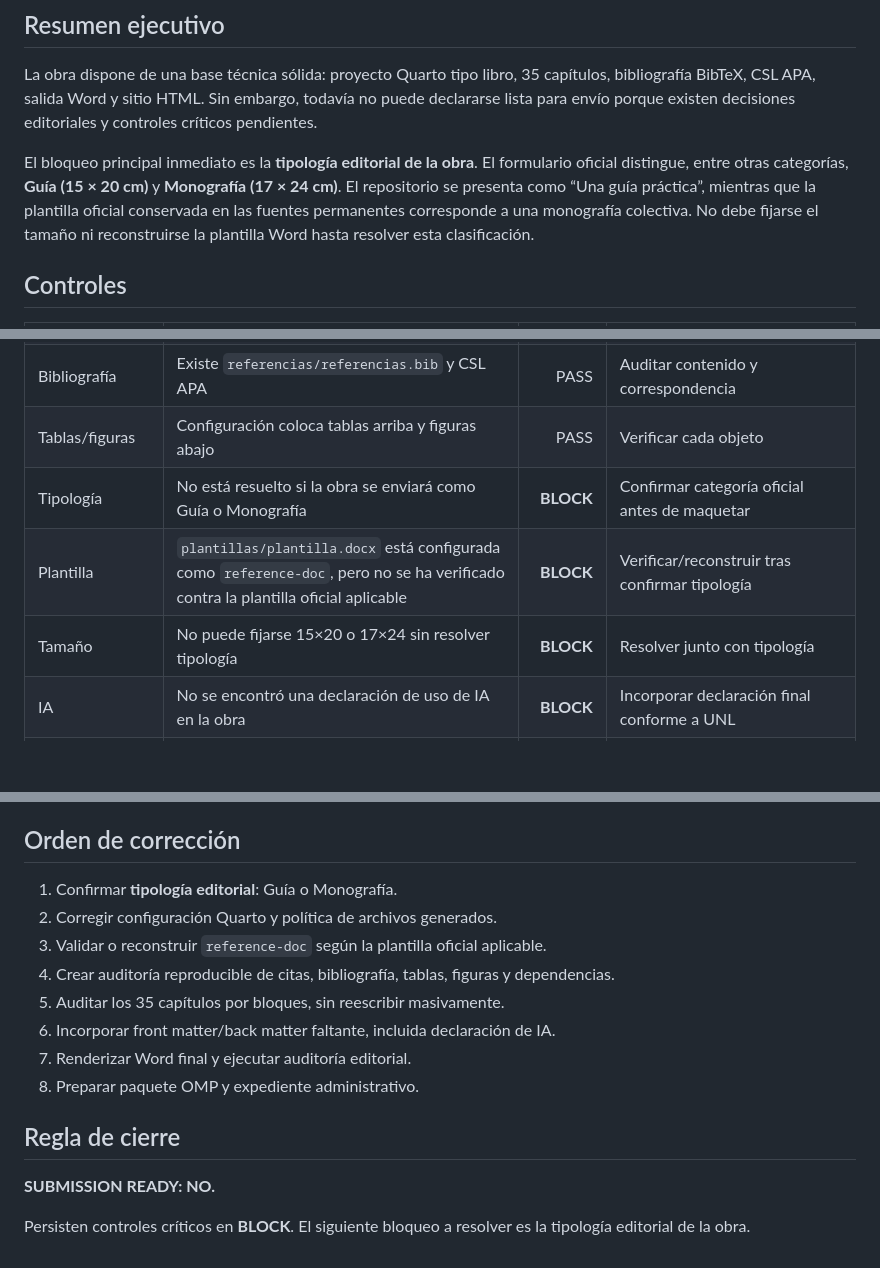
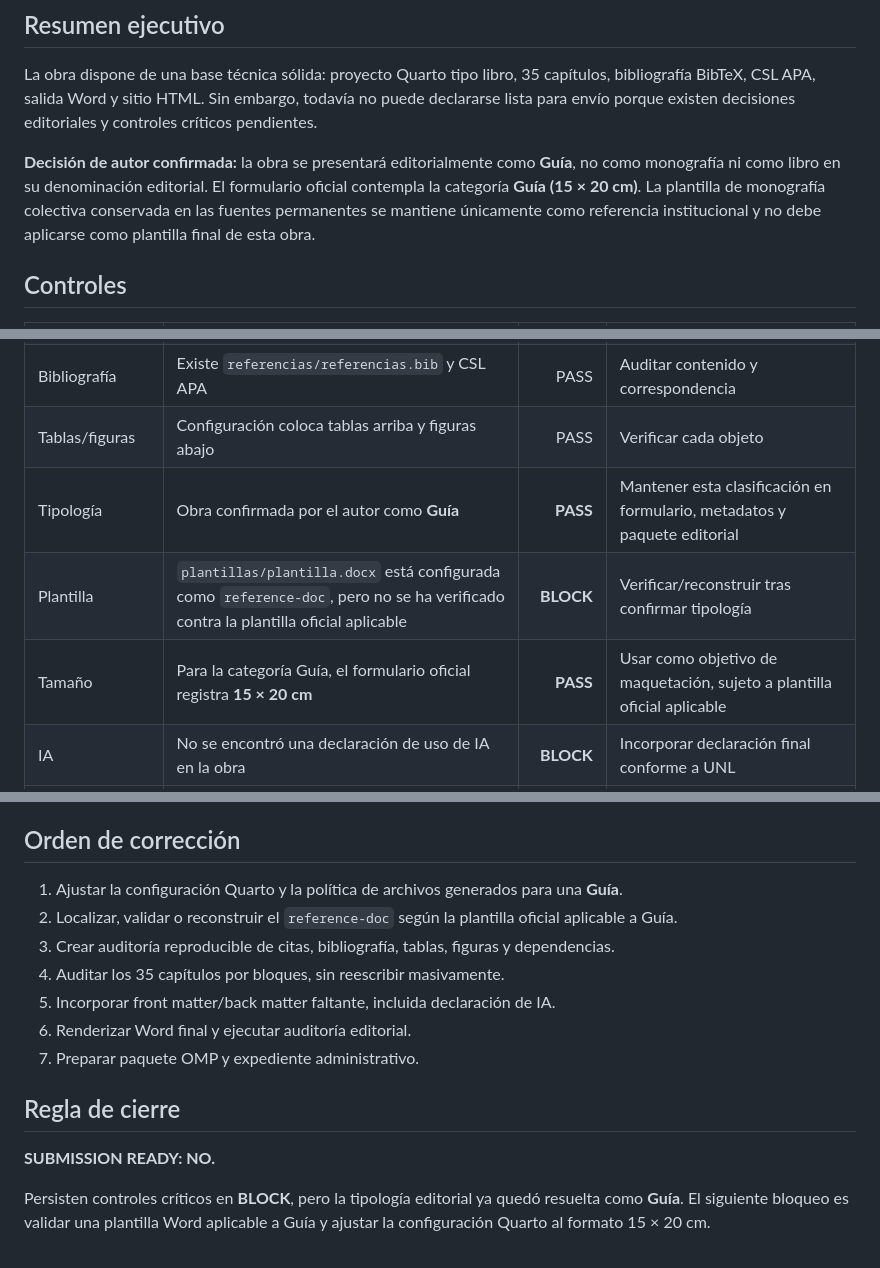
Before and after one commit to josevicente1980/Guia_investigacion_2026, a Markdown page: 00_conocimiento_editorial/auditorias/01_auditoria_estructural_editorial_UNL.md, 3 parts joined by grey strips. Rendered like a GitHub page; blank space fills up the shorter version.

Commit message:
docs: fijar tipología editorial como guía

```diff
--- a/00_conocimiento_editorial/auditorias/01_auditoria_estructural_editorial_UNL.md
+++ b/00_conocimiento_editorial/auditorias/01_auditoria_estructural_editorial_UNL.md
@@ -11,7 +11,7 @@
 
 La obra dispone de una base técnica sólida: proyecto Quarto tipo libro, 35 capítulos, bibliografía BibTeX, CSL APA, salida Word y sitio HTML. Sin embargo, todavía no puede declararse lista para envío porque existen decisiones editoriales y controles críticos pendientes.
 
-El bloqueo principal inmediato es la **tipología editorial de la obra**. El formulario oficial distingue, entre otras categorías, **Guía (15 × 20 cm)** y **Monografía (17 × 24 cm)**. El repositorio se presenta como “Una guía práctica”, mientras que la plantilla oficial conservada en las fuentes permanentes corresponde a una monografía colectiva. No debe fijarse el tamaño ni reconstruirse la plantilla Word hasta resolver esta clasificación.
+**Decisión de autor confirmada:** la obra se presentará editorialmente como **Guía**, no como monografía ni como libro en su denominación editorial. El formulario oficial contempla la categoría **Guía (15 × 20 cm)**. La plantilla de monografía colectiva conservada en las fuentes permanentes se mantiene únicamente como referencia institucional y no debe aplicarse como plantilla final de esta obra.
 
 ## Controles
 
@@ -21,9 +21,9 @@ El bloqueo principal inmediato es la **tipología editorial de la obra**. El for
 | Salida editorial | Se genera Word editable mediante Quarto | PASS | Mantener y validar render final |
 | Bibliografía | Existe `referencias/referencias.bib` y CSL APA | PASS | Auditar contenido y correspondencia |
 | Tablas/figuras | Configuración coloca tablas arriba y figuras abajo | PASS | Verificar cada objeto |
-| Tipología | No está resuelto si la obra se enviará como Guía o Monografía | **BLOCK** | Confirmar categoría oficial antes de maquetar |
+| Tipología | Obra confirmada por el autor como **Guía** | **PASS** | Mantener esta clasificación en formulario, metadatos y paquete editorial |
 | Plantilla | `plantillas/plantilla.docx` está configurada como `reference-doc`, pero no se ha verificado contra la plantilla oficial aplicable | **BLOCK** | Verificar/reconstruir tras confirmar tipología |
-| Tamaño | No puede fijarse 15×20 o 17×24 sin resolver tipología | **BLOCK** | Resolver junto con tipología |
+| Tamaño | Para la categoría Guía, el formulario oficial registra **15 × 20 cm** | **PASS** | Usar como objetivo de maquetación, sujeto a plantilla oficial aplicable |
 | IA | No se encontró una declaración de uso de IA en la obra | **BLOCK** | Incorporar declaración final conforme a UNL |
 | Contraportada | No se encontró resumen editorial ≤180 palabras | **BLOCK** | Redactar y auditar |
 | Portada | No constan tres propuestas de imagen de portada en el paquete | **BLOCK** | Preparar al cierre con derechos verificados |
@@ -60,17 +60,16 @@ La regla de antigüedad bibliográfica **no debe aplicarse de forma mecánica**:
 
 ## Orden de corrección
 
-1. Confirmar **tipología editorial**: Guía o Monografía.
-2. Corregir configuración Quarto y política de archivos generados.
-3. Validar o reconstruir `reference-doc` según la plantilla oficial aplicable.
-4. Crear auditoría reproducible de citas, bibliografía, tablas, figuras y dependencias.
-5. Auditar los 35 capítulos por bloques, sin reescribir masivamente.
-6. Incorporar front matter/back matter faltante, incluida declaración de IA.
-7. Renderizar Word final y ejecutar auditoría editorial.
-8. Preparar paquete OMP y expediente administrativo.
+1. Ajustar la configuración Quarto y la política de archivos generados para una **Guía**.
+2. Localizar, validar o reconstruir el `reference-doc` según la plantilla oficial aplicable a Guía.
+3. Crear auditoría reproducible de citas, bibliografía, tablas, figuras y dependencias.
+4. Auditar los 35 capítulos por bloques, sin reescribir masivamente.
+5. Incorporar front matter/back matter faltante, incluida declaración de IA.
+6. Renderizar Word final y ejecutar auditoría editorial.
+7. Preparar paquete OMP y expediente administrativo.
 
 ## Regla de cierre
 
 **SUBMISSION READY: NO.**
 
-Persisten controles críticos en **BLOCK**. El siguiente bloqueo a resolver es la tipología editorial de la obra.
+Persisten controles críticos en **BLOCK**, pero la tipología editorial ya quedó resuelta como **Guía**. El siguiente bloqueo es validar una plantilla Word aplicable a Guía y ajustar la configuración Quarto al formato 15 × 20 cm.
```
Also changed, not shown: 00_conocimiento_editorial/CHECKLIST_PAQUETE_ENVIO_UNL.md (+2 -2 lines), 00_conocimiento_editorial/decisiones/01_tipologia_guia.md (added, +17 -0 lines).
